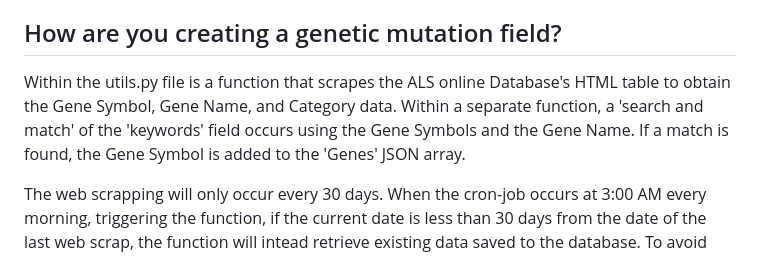
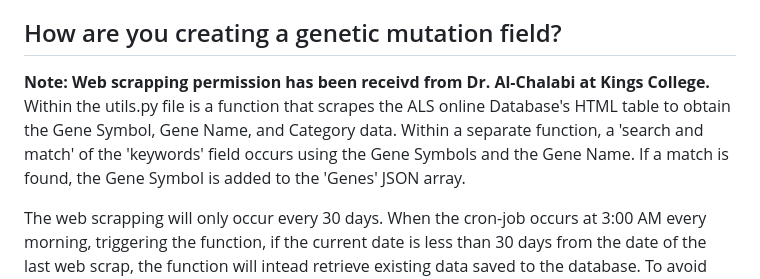
Before and after one commit to tuckthomas/ALS-FTD-Dashboard, a Markdown page: README.md, the part around the change. Drawn GitHub-style.

```diff
--- a/README.md
+++ b/README.md
@@ -22,7 +22,7 @@ If you appreciate this work and would like to suppport it, please remit donation
 To allow others to easily obtain and customize the same dataset built here, I have chosen Django Ninja API. Currently, only a single API end-point is created. However, at a later date in the near future, additional API end-points will be created.
 
 ## How are you creating a genetic mutation field?
-Within the utils.py file is a function that scrapes the ALS online Database's HTML table to obtain the Gene Symbol, Gene Name, and Category data. Within a separate function, a 'search and match' of the 'keywords' field occurs using the Gene Symbols and the Gene Name. If a match is found, the Gene Symbol is added to the 'Genes' JSON array.
+**Note: Web scrapping permission has been receivd from Dr. Al-Chalabi at Kings College.** Within the utils.py file is a function that scrapes the ALS online Database's HTML table to obtain the Gene Symbol, Gene Name, and Category data. Within a separate function, a 'search and match' of the 'keywords' field occurs using the Gene Symbols and the Gene Name. If a match is found, the Gene Symbol is added to the 'Genes' JSON array.
 
 The web scrapping will only occur every 30 days. When the cron-job occurs at 3:00 AM every morning, triggering the function, if the current date is less than 30 days from the date of the last web scrap, the function will intead retrieve existing data saved to the database. To avoid confusion, the API pull will continue to occur each morning due to the frequency of ClinicalTrials.gov updates.
 
```
